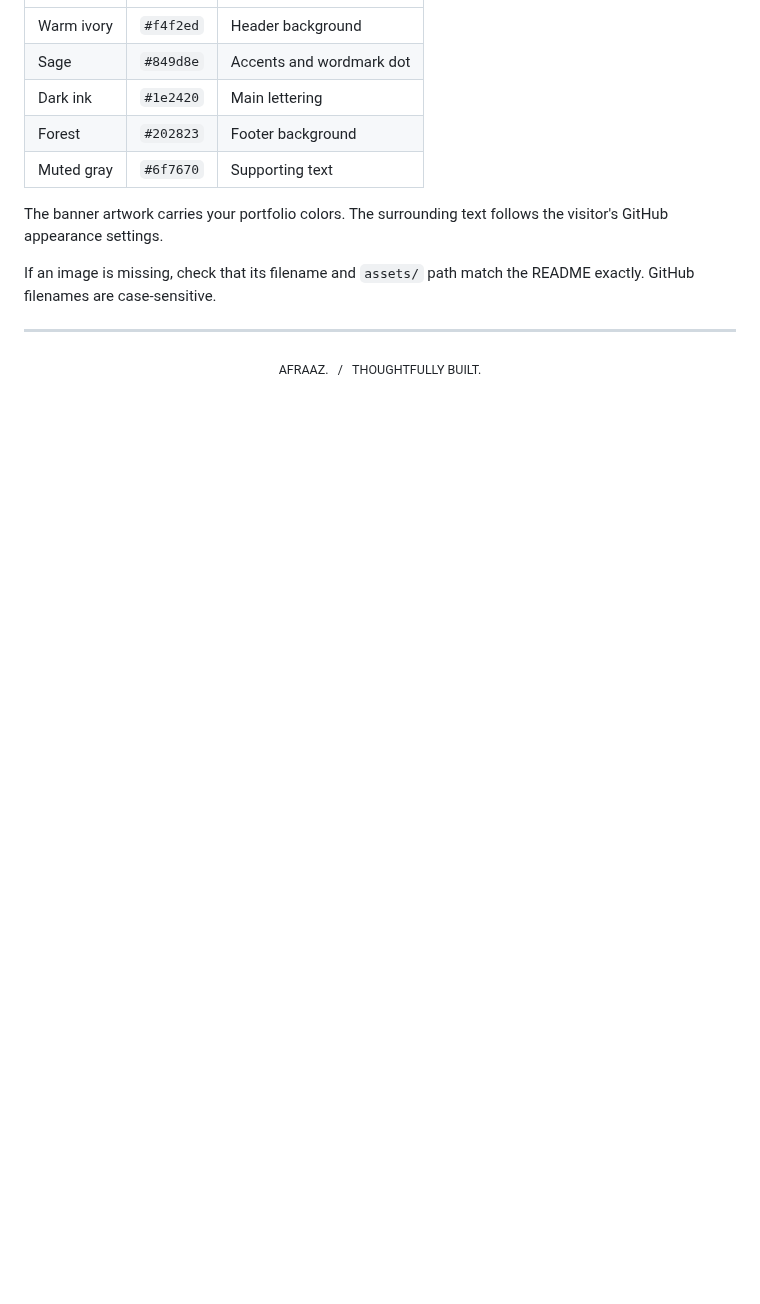
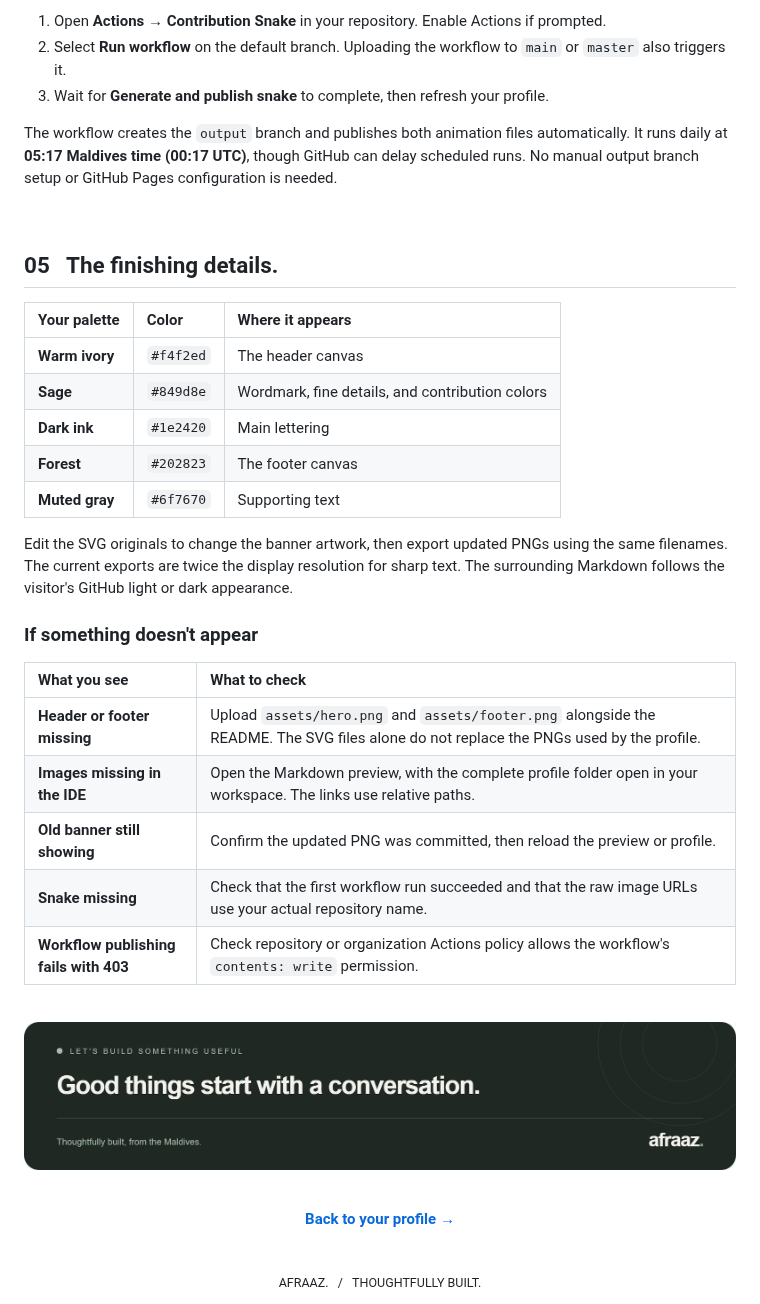
Before and after one commit to afrazafey/afrazafey, a Markdown page: README_SETUP.md, the part around one of its changes. Rendered like a GitHub page; pictures changed too: assets/footer.png (added); blank space fills up the shorter version.

```diff
--- a/README_SETUP.md
+++ b/README_SETUP.md
@@ -67,16 +76,45 @@ Edit the introduction, toolkit, and contact links in `README.md`. The banners ar
+1. Open **Actions → Contribution Snake** in your repository. Enable Actions if prompted.
+2. Select **Run workflow** on the default branch. Uploading the workflow to `main` or `master` also triggers it.
+3. Wait for **Generate and publish snake** to complete, then refresh your profile.
+
+The workflow creates the `output` branch and publishes both animation files automatically. It runs daily at **05:17 Maldives time (00:17 UTC)**, though GitHub can delay scheduled runs. No manual output branch setup or GitHub Pages configuration is needed.
+
+<br>
+
+## 05 &nbsp; The finishing details.
+
+| Your palette | Color | Where it appears |
 | :--- | :--- | :--- |
-| Warm ivory | `#f4f2ed` | Header background |
-| Sage | `#849d8e` | Accents and wordmark dot |
-| Dark ink | `#1e2420` | Main lettering |
-| Forest | `#202823` | Footer background |
-| Muted gray | `#6f7670` | Supporting text |
+| **Warm ivory** | `#f4f2ed` | The header canvas |
+| **Sage** | `#849d8e` | Wordmark, fine details, and contribution colors |
+| **Dark ink** | `#1e2420` | Main lettering |
+| **Forest** | `#202823` | The footer canvas |
+| **Muted gray** | `#6f7670` | Supporting text |
 
-The banner artwork carries your portfolio colors. The surrounding text follows the visitor's GitHub appearance settings.
+Edit the SVG originals to change the banner artwork, then export updated PNGs using the same filenames. The current exports are twice the display resolution for sharp text. The surrounding Markdown follows the visitor's GitHub light or dark appearance.
 
-If an image is missing, check that its filename and `assets/` path match the README exactly. GitHub filenames are case-sensitive.
+### If something doesn't appear
 
----
+| What you see | What to check |
+| :--- | :--- |
+| **Header or footer missing** | Upload `assets/hero.png` and `assets/footer.png` alongside the README. The SVG files alone do not replace the PNGs used by the profile. |
+| **Images missing in the IDE** | Open the Markdown preview, with the complete profile folder open in your workspace. The links use relative paths. |
+| **Old banner still showing** | Confirm the updated PNG was committed, then reload the preview or profile. |
+| **Snake missing** | Check that the first workflow run succeeded and that the raw image URLs use your actual repository name. |
+| **Workflow publishing fails with 403** | Check repository or organization Actions policy allows the workflow's `contents: write` permission. |
+
+<br>
 
 <div align="center">
+
+![Good things start with a conversation. Thoughtfully built, from the Maldives.](./assets/footer.png)
+
+<br>
+
+**[Back to your profile →](./README.md)**
+
+<br>
+
 <sub>AFRAAZ. &nbsp; / &nbsp; THOUGHTFULLY BUILT.</sub>
+
 </div>
```
Also changed, not shown: other parts of README_SETUP.md (+50 -41 lines), README.md (+2 -2 lines), assets/hero.png (added), 2 other files.
